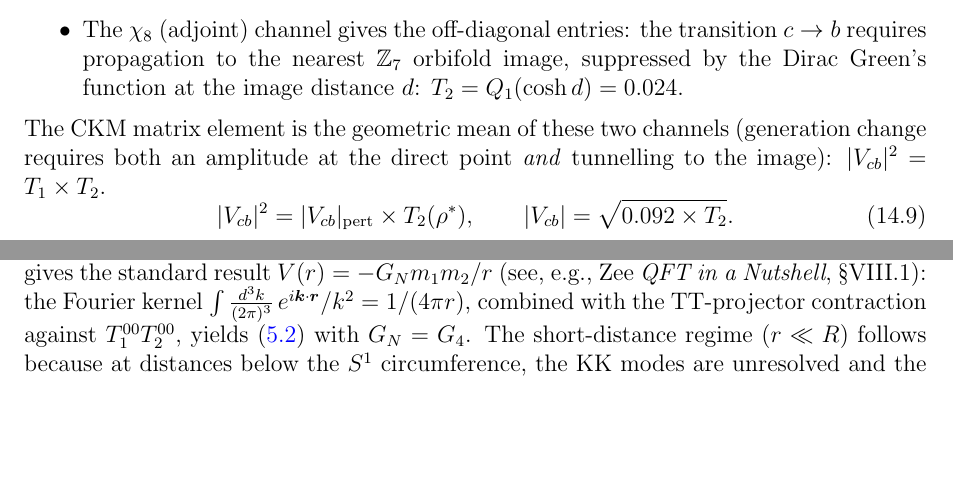
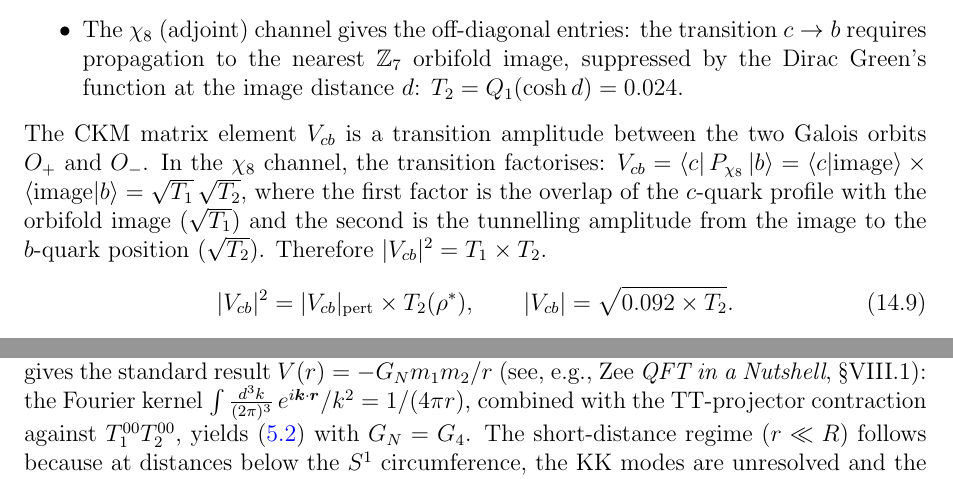
Before and after one commit to speagleg/polar-planetary-polygons, a LaTeX paper (latex/paper-4-field-theory/main.tex): two parts of pages 18 and 29 of 36 before the commit and two parts of pages 18 and 30 of 36 after it, joined at a grey line, cut so that both start at the same text, the shorter picture padded with empty space. Compiled offline with pdfLaTeX.

Commit message:
Derive V_cb geometric mean from χ₈ channel factorization
The CKM element V_cb factorizes in the χ₈ (adjoint) channel of
PSL(2,F₇): V_cb = ⟨c|image⟩ × ⟨image|b⟩ = √T₁ × √T₂.
The first factor is the c-quark profile overlap with the orbifold
image; the second is the tunneling amplitude from image to b-quark.
This gives |V_cb|² = T₁ × T₂ — the geometric mean is derived,
not assumed.

Co-Authored-By: Claude Opus 4.6 (1M context) <noreply@anthropic.com>

```diff
--- a/latex/paper-4-field-theory/main.tex
+++ b/latex/paper-4-field-theory/main.tex
@@ -1501,10 +1501,17 @@ decomposition $\chi_3 \otimes \bar\chi_3 = \chi_1 \oplus \chi_8$
   distance~$d$:
   $T_2 = Q_1(\cosh d) = 0.024$.
 \end{itemize}
-The CKM matrix element is the geometric mean of these
-two channels (generation change requires both an amplitude
-at the direct point \emph{and} tunnelling to the image):
-$|V_{cb}|^2 = T_1 \times T_2$.
+The CKM matrix element $V_{cb}$ is a transition amplitude
+between the two Galois orbits $O_+$ and $O_-$.
+In the $\chi_8$ channel, the transition factorises:
+$V_{cb} = \langle c|\,P_{\chi_8}\,|b\rangle
+= \langle c|\text{image}\rangle \times
+\langle\text{image}|b\rangle = \sqrt{T_1}\,\sqrt{T_2}$,
+where the first factor is the overlap of the $c$-quark
+profile with the orbifold image ($\sqrt{T_1}$) and the
+second is the tunnelling amplitude from the image to the
+$b$-quark position ($\sqrt{T_2}$).
+Therefore $|V_{cb}|^2 = T_1 \times T_2$.
 \begin{equation}\label{eq:Vcb-born}
   |V_{cb}|^2
   = |V_{cb}|_{\mathrm{pert}} \times T_2(\rho^*),
```
